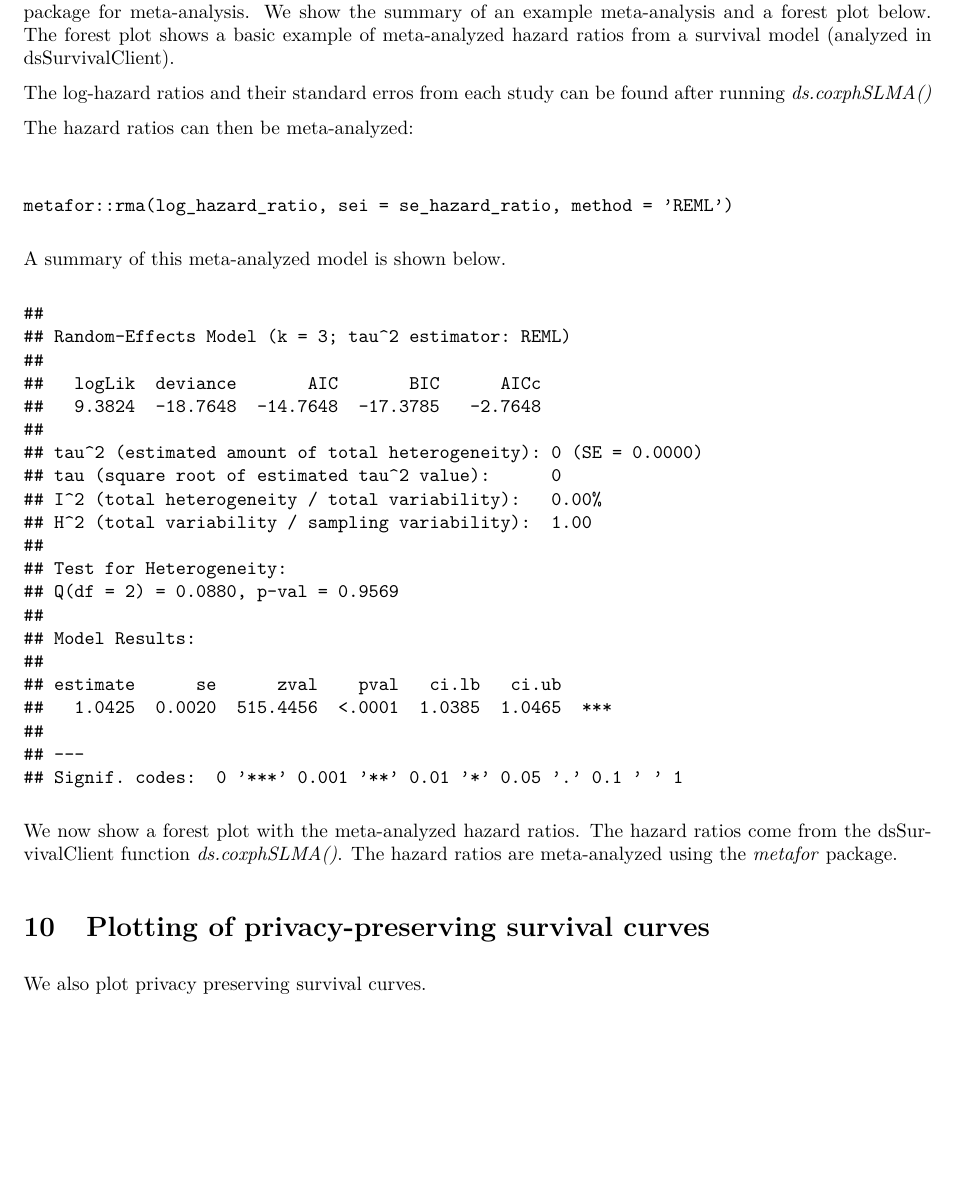
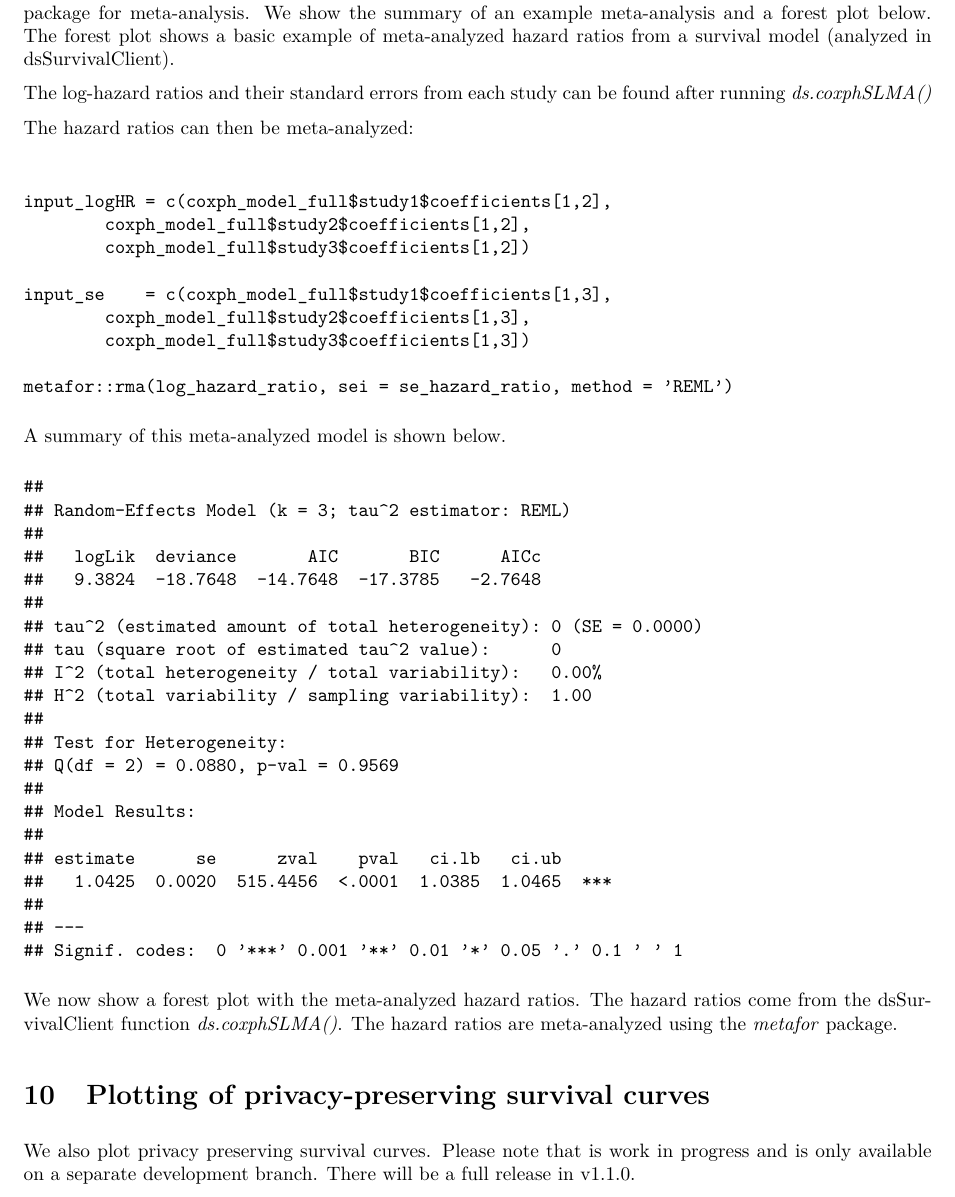
Before and after one commit to neelsoumya/dsSurvival, an R Markdown document (vignettes/development_plan.rmd): part of page 7 of 11 before the commit and part of page 7 of 10 after it, cut so that both start at the same text, the shorter picture padded with empty space. The pictures show the output file vignettes/development_plan.pdf that the author committed with the source.

Commit message:
updating documentation

````diff
--- a/vignettes/development_plan.rmd
+++ b/vignettes/development_plan.rmd
@@ -407,12 +407,20 @@ example meta-analysis and a forest plot below. The forest plot shows a basic
 example of meta-analyzed hazard ratios from a survival model (analyzed in
 dsSurvivalClient).
 
-The log-hazard ratios and their standard erros from each study can be
+The log-hazard ratios and their standard errors from each study can be
 found after running *ds.coxphSLMA()*
 
 The hazard ratios can then be meta-analyzed:
 
 ```
+
+input_logHR = c(coxph_model_full$study1$coefficients[1,2],
+		coxph_model_full$study2$coefficients[1,2],
+		coxph_model_full$study3$coefficients[1,2])
+
+input_se    = c(coxph_model_full$study1$coefficients[1,3],
+		coxph_model_full$study2$coefficients[1,3],
+		coxph_model_full$study3$coefficients[1,3])
 
 metafor::rma(log_hazard_ratio, sei = se_hazard_ratio, method = 'REML')
 
@@ -453,7 +461,7 @@ metafor::forest.rma(x = meta_model)
 
 # Plotting of privacy-preserving survival curves
 
-We also plot privacy preserving survival curves.
+We also plot privacy preserving survival curves. Please note that is work in progress and is only available on a separate development branch. There will be a full release in v1.1.0.
 
 ```
 dsSurvivalClient::ds.survfit(formula='surv_object~1', objectname='survfit_object')
````
Also changed, not shown: vignettes/development_plan.pdf, vignettes/development_plan.rmd (4 more changed lines), 4 other files.
